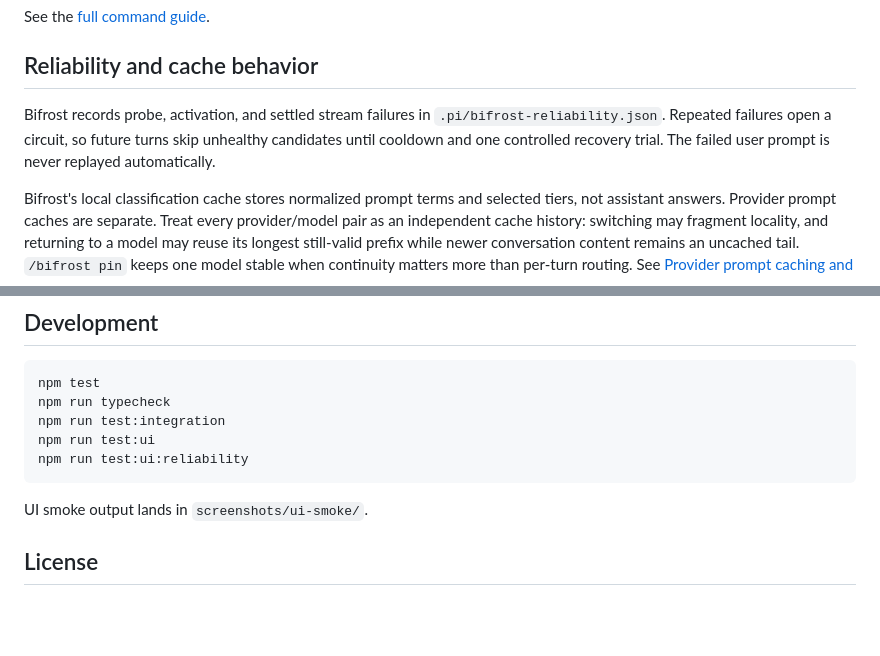
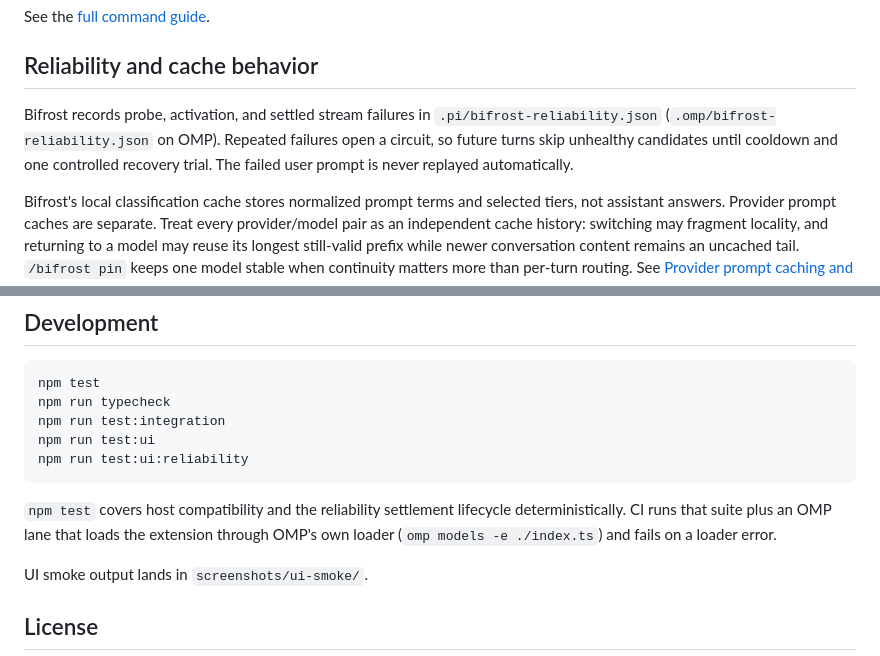
Before and after one commit to iamaamir/pi-bifrost, a Markdown page: README.md, 2 parts joined by grey strips. Drawn GitHub-style; blank space fills up the shorter version.

````diff
--- a/README.md
+++ b/README.md
@@ -152,7 +167,7 @@ See the [full command guide](docs/guide/commands.md).
 
 ## Reliability and cache behavior
 
-Bifrost records probe, activation, and settled stream failures in `.pi/bifrost-reliability.json`. Repeated failures open a circuit, so future turns skip unhealthy candidates until cooldown and one controlled recovery trial. The failed user prompt is never replayed automatically.
+Bifrost records probe, activation, and settled stream failures in `.pi/bifrost-reliability.json` (`.omp/bifrost-reliability.json` on OMP). Repeated failures open a circuit, so future turns skip unhealthy candidates until cooldown and one controlled recovery trial. The failed user prompt is never replayed automatically.
 
 Bifrost's local classification cache stores normalized prompt terms and selected tiers, not assistant answers. Provider prompt caches are separate. Treat every provider/model pair as an independent cache history: switching may fragment locality, and returning to a model may reuse its longest still-valid prefix while newer conversation content remains an uncached tail. `/bifrost pin` keeps one model stable when continuity matters more than per-turn routing. See [Provider prompt caching and model switching](docs/guide/prompt-caching.md).
 
@@ -180,6 +195,8 @@ npm run test:ui
 npm run test:ui:reliability
 ```
 
+`npm test` covers host compatibility and the reliability settlement lifecycle deterministically. CI runs that suite plus an OMP lane that loads the extension through OMP's own loader (`omp models -e ./index.ts`) and fails on a loader error.
+
 UI smoke output lands in `screenshots/ui-smoke/`.
 
 ## License
````
Also changed, not shown: other parts of README.md (+21 -6 lines), docs/guide/getting-started.md (+21 -11 lines).
